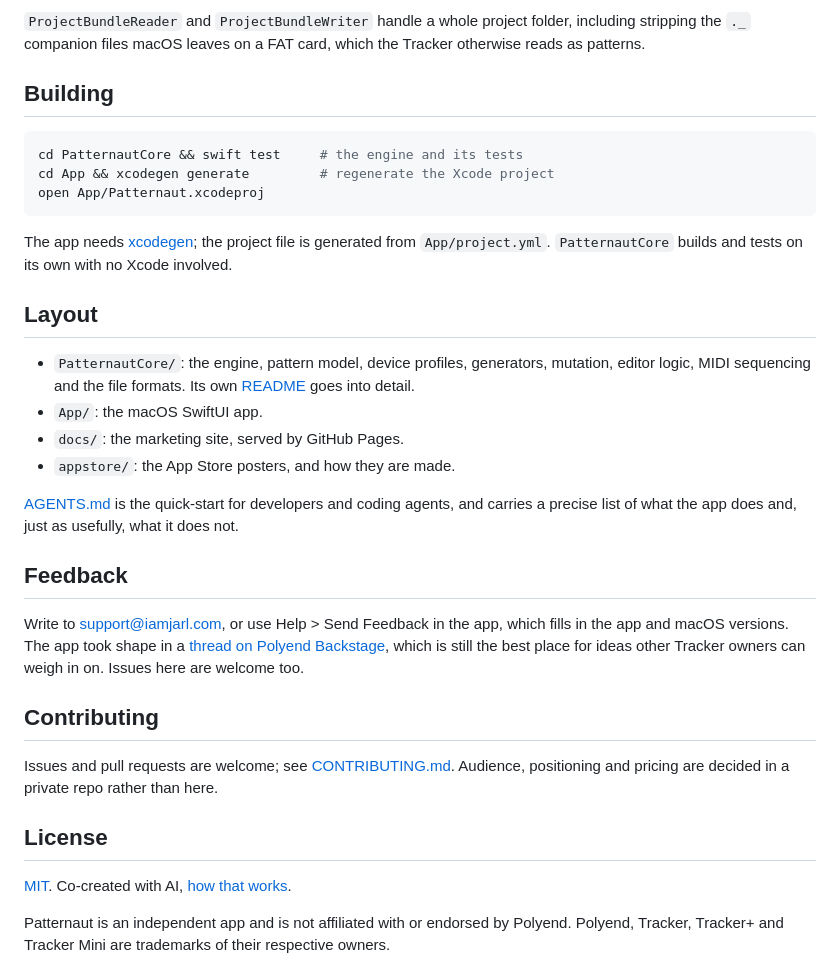
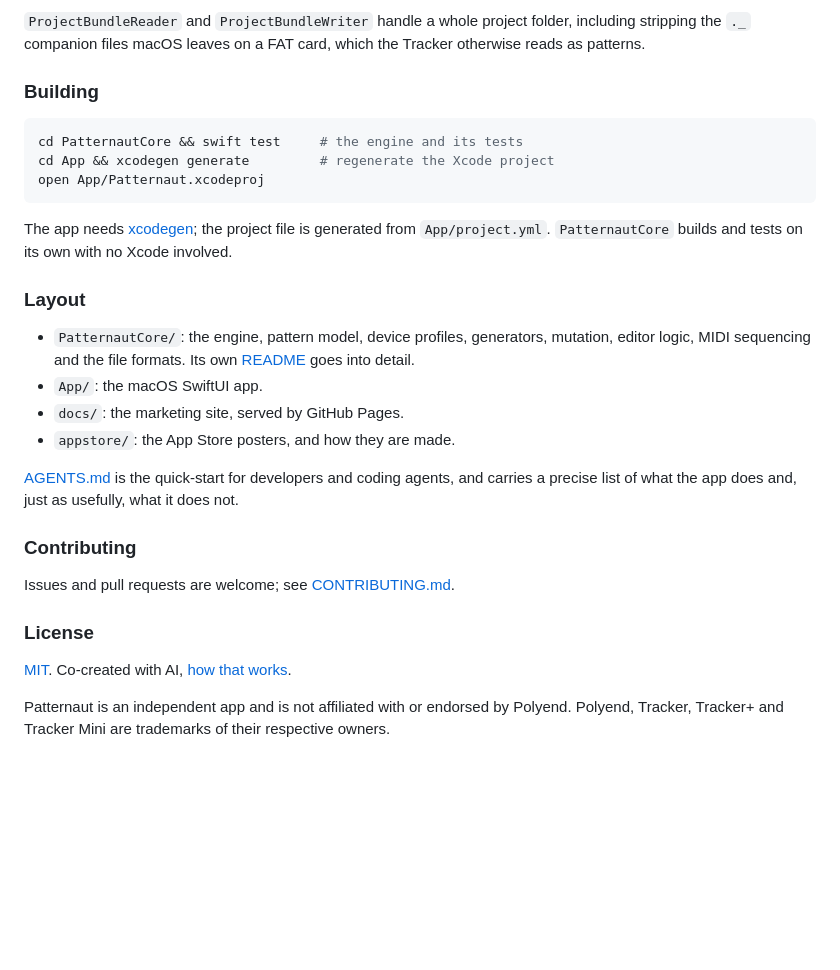
Before and after one commit to JarlLyng/patternaut, a Markdown page: README.md, the part around one of its changes. Drawn GitHub-style; blank space fills up the shorter version.

````diff
--- a/README.md
+++ b/README.md
@@ -51,7 +79,7 @@ knowing if you write tools for this device:
 `ProjectBundleReader` and `ProjectBundleWriter` handle a whole project folder, including stripping
 the `._` companion files macOS leaves on a FAT card, which the Tracker otherwise reads as patterns.
 
-## Building
+### Building
 
 ```bash
 cd PatternautCore && swift test     # the engine and its tests
@@ -62,7 +90,7 @@ open App/Patternaut.xcodeproj
 The app needs [xcodegen](https://github.com/yonaskolb/XcodeGen); the project file is generated
 from `App/project.yml`. `PatternautCore` builds and tests on its own with no Xcode involved.
 
-## Layout
+### Layout
 
 - `PatternautCore/`: the engine, pattern model, device profiles, generators, mutation, editor
   logic, MIDI sequencing and the file formats. Its own [README](PatternautCore/README.md) goes
@@ -74,19 +102,11 @@ from `App/project.yml`. `PatternautCore` builds and tests on its own with no Xco
 [AGENTS.md](AGENTS.md) is the quick-start for developers and coding agents, and carries a precise
 list of what the app does and, just as usefully, what it does not.
 
-## Feedback
+### Contributing
 
-Write to [support@iamjarl.com](mailto:support@iamjarl.com), or use Help > Send Feedback in the app,
-which fills in the app and macOS versions. The app took shape in a
-[thread on Polyend Backstage](https://backstage.polyend.com/t/thinking-about-a-mac-companion-for-prepping-and-varying-tracker-patterns-worth-building/24944), which is still the best place for ideas other Tracker owners
-can weigh in on. Issues here are welcome too.
+Issues and pull requests are welcome; see [CONTRIBUTING.md](CONTRIBUTING.md).
 
-## Contributing
-
-Issues and pull requests are welcome; see [CONTRIBUTING.md](CONTRIBUTING.md). Audience,
-positioning and pricing are decided in a private repo rather than here.
-
-## License
+### License
 
 [MIT](LICENSE). Co-created with AI, [how that works](https://madebyhuman.iamjarl.com).
 
````
Also changed, not shown: other parts of README.md (+36 -8 lines).
